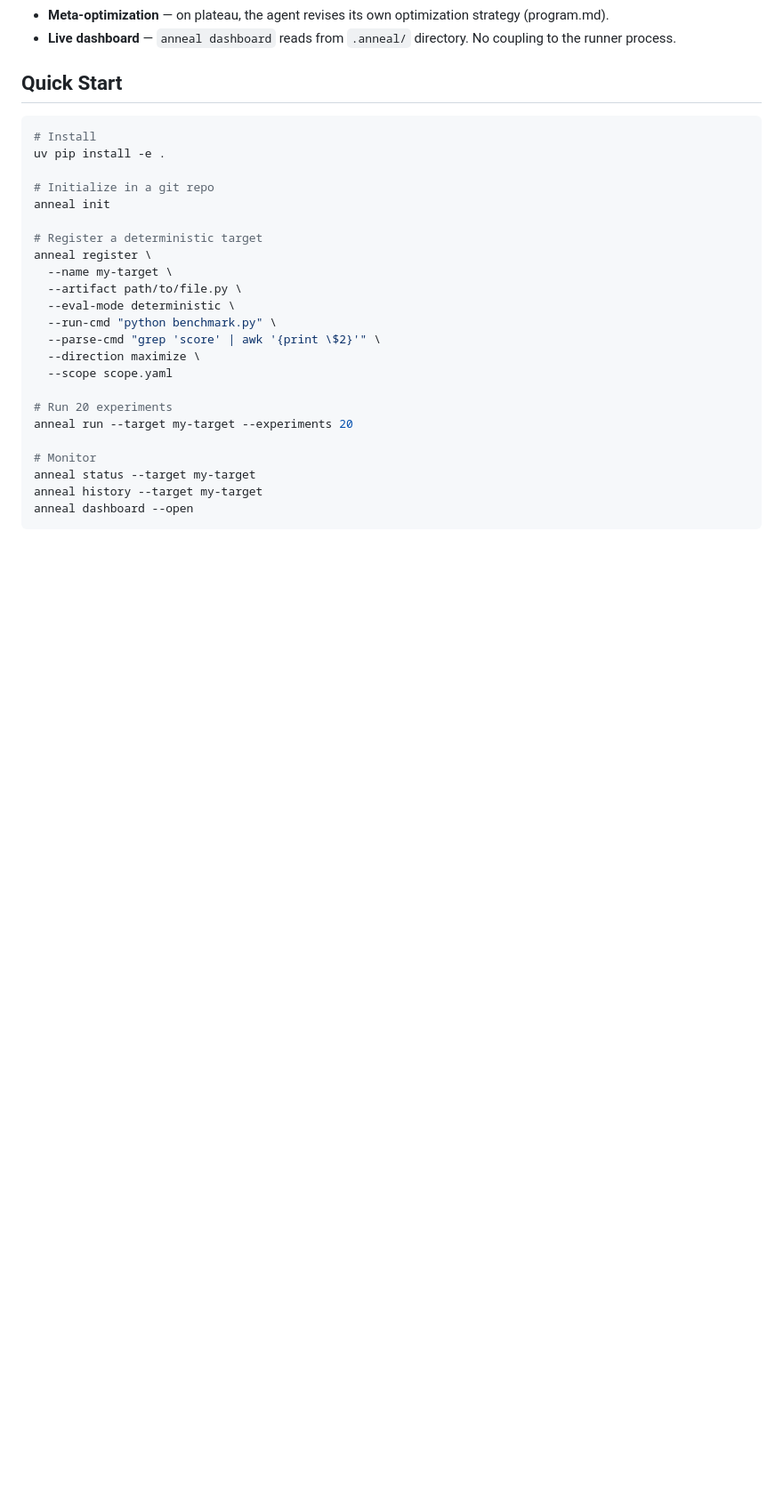
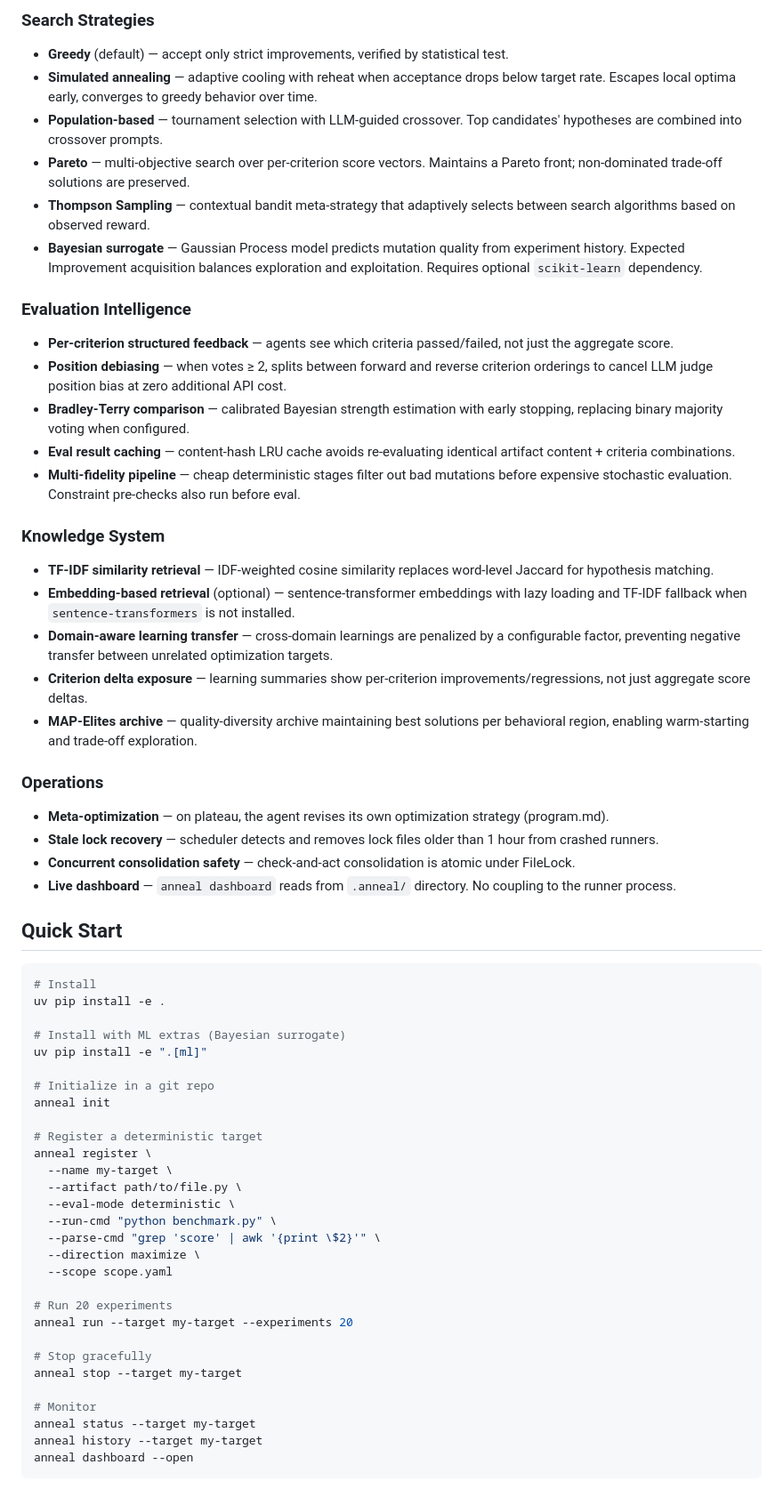
Before and after one commit to Mathews-Tom/anneal, a Markdown page: README.md, the part around one of its changes. Shown at 89% size. Drawn GitHub-style; blank space fills up the shorter version.

````diff
--- a/README.md
+++ b/README.md
@@ -110,4 +128,33 @@ anneal/engine/
+### Search Strategies
+
+- **Greedy** (default) — accept only strict improvements, verified by statistical test.
+- **Simulated annealing** — adaptive cooling with reheat when acceptance drops below target rate. Escapes local optima early, converges to greedy behavior over time.
+- **Population-based** — tournament selection with LLM-guided crossover. Top candidates' hypotheses are combined into crossover prompts.
+- **Pareto** — multi-objective search over per-criterion score vectors. Maintains a Pareto front; non-dominated trade-off solutions are preserved.
+- **Thompson Sampling** — contextual bandit meta-strategy that adaptively selects between search algorithms based on observed reward.
+- **Bayesian surrogate** — Gaussian Process model predicts mutation quality from experiment history. Expected Improvement acquisition balances exploration and exploitation. Requires optional `scikit-learn` dependency.
+
+### Evaluation Intelligence
+
+- **Per-criterion structured feedback** — agents see which criteria passed/failed, not just the aggregate score.
+- **Position debiasing** — when votes ≥ 2, splits between forward and reverse criterion orderings to cancel LLM judge position bias at zero additional API cost.
+- **Bradley-Terry comparison** — calibrated Bayesian strength estimation with early stopping, replacing binary majority voting when configured.
+- **Eval result caching** — content-hash LRU cache avoids re-evaluating identical artifact content + criteria combinations.
+- **Multi-fidelity pipeline** — cheap deterministic stages filter out bad mutations before expensive stochastic evaluation. Constraint pre-checks also run before eval.
+
+### Knowledge System
+
+- **TF-IDF similarity retrieval** — IDF-weighted cosine similarity replaces word-level Jaccard for hypothesis matching.
+- **Embedding-based retrieval** (optional) — sentence-transformer embeddings with lazy loading and TF-IDF fallback when `sentence-transformers` is not installed.
+- **Domain-aware learning transfer** — cross-domain learnings are penalized by a configurable factor, preventing negative transfer between unrelated optimization targets.
+- **Criterion delta exposure** — learning summaries show per-criterion improvements/regressions, not just aggregate score deltas.
+- **MAP-Elites archive** — quality-diversity archive maintaining best solutions per behavioral region, enabling warm-starting and trade-off exploration.
+
+### Operations
+
 - **Meta-optimization** — on plateau, the agent revises its own optimization strategy (program.md).
+- **Stale lock recovery** — scheduler detects and removes lock files older than 1 hour from crashed runners.
+- **Concurrent consolidation safety** — check-and-act consolidation is atomic under FileLock.
 - **Live dashboard** — `anneal dashboard` reads from `.anneal/` directory. No coupling to the runner process.
 
 ## Quick Start
@@ -115,6 +162,9 @@ anneal/engine/
 ```bash
 # Install
 uv pip install -e .
+
+# Install with ML extras (Bayesian surrogate)
+uv pip install -e ".[ml]"
 
 # Initialize in a git repo
 anneal init
@@ -132,6 +182,9 @@ anneal register \
 # Run 20 experiments
 anneal run --target my-target --experiments 20
 
+# Stop gracefully
+anneal stop --target my-target
+
 # Monitor
 anneal status --target my-target
 anneal history --target my-target
````
Also changed, not shown: other parts of README.md (+68 -33 lines).
